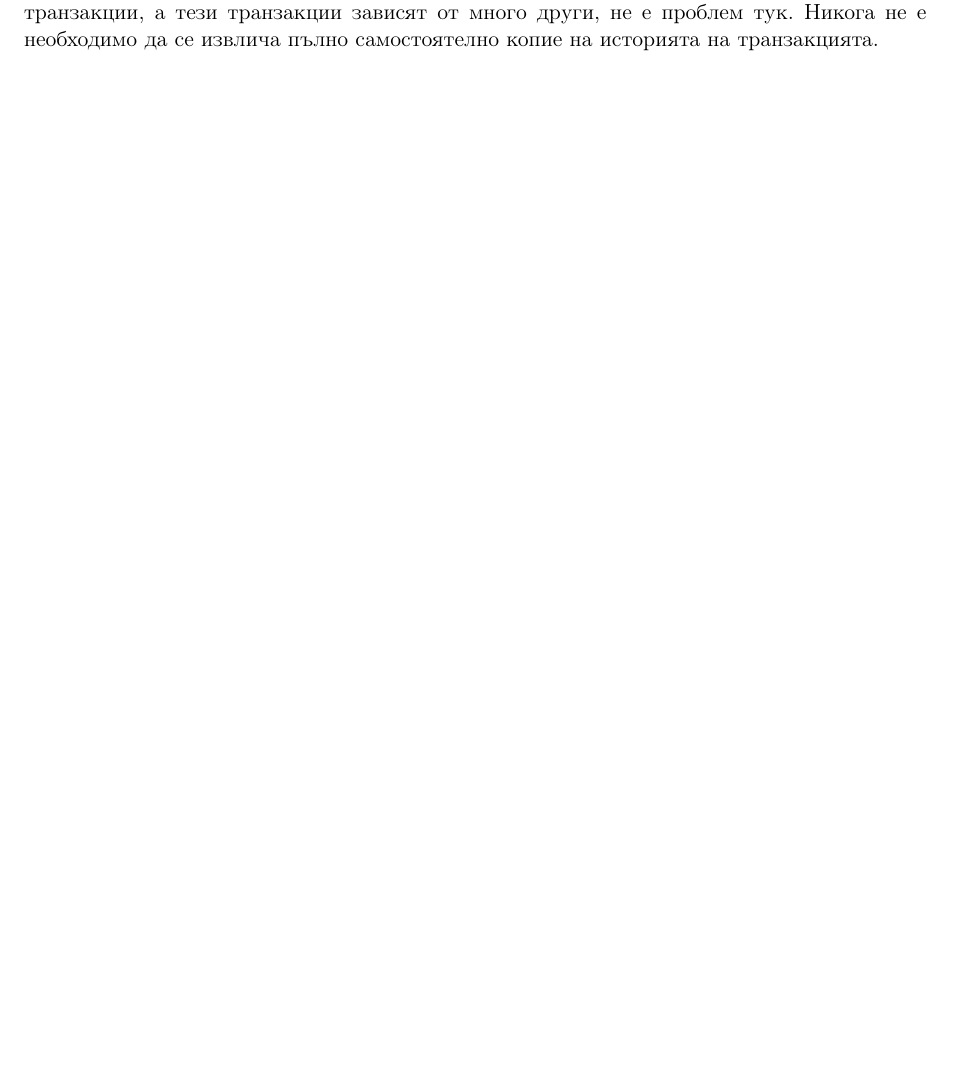
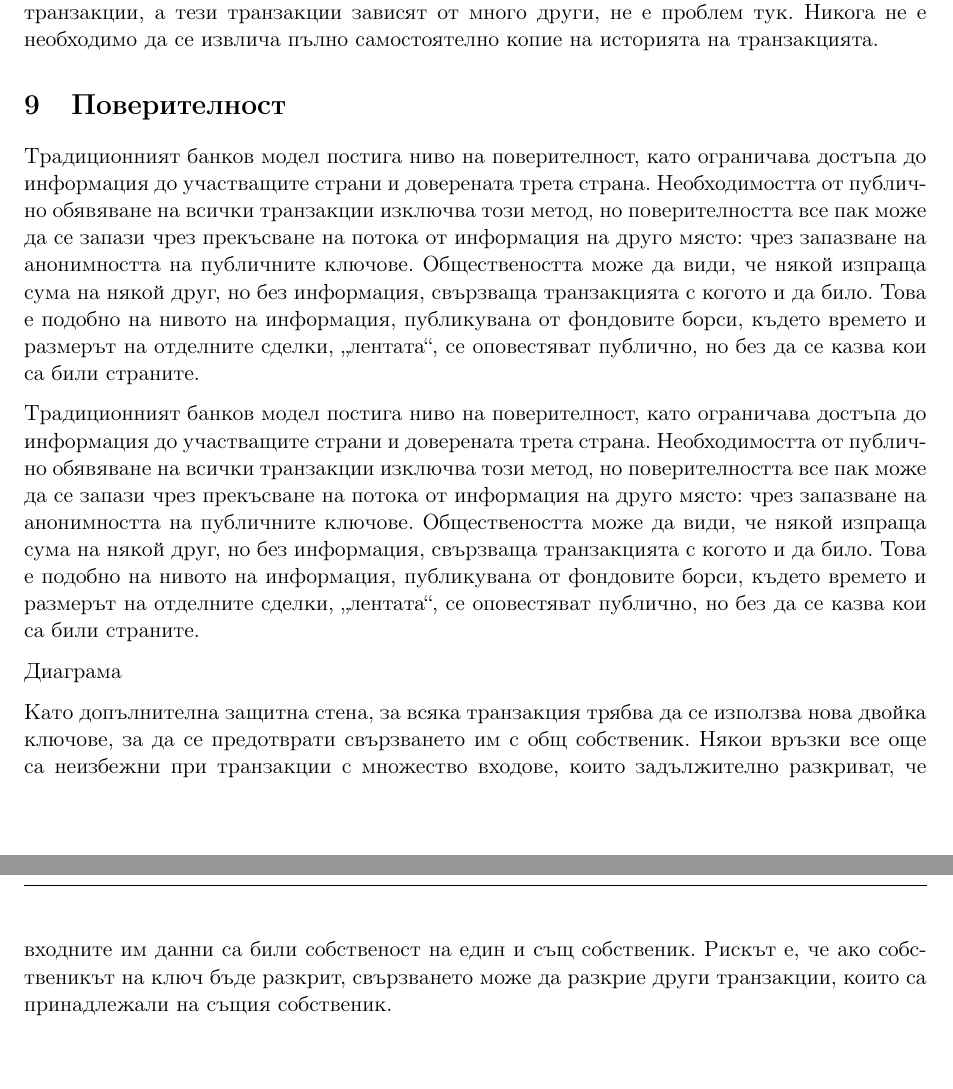
Before and after one commit to svetlyobg/bitcoin_bg, a LaTeX paper (main.tex): part of page 5 of 5 before the commit and two parts of pages 5 and 6 of 6 after it, the two joined at a grey line, cut so that both start at the same text, the shorter picture padded with empty space. Compiled offline with pdfLaTeX.

Commit message:
Поверителност

```diff
--- a/main.tex
+++ b/main.tex
@@ -160,5 +160,14 @@
 
 Трябва да се отбележи, че разклоняването, при което една транзакция зависи от няколко транзакции, а тези транзакции зависят от много други, не е проблем тук. Никога не е необходимо да се извлича пълно самостоятелно копие на историята на транзакцията.
 
+\section{Поверителност}
+Традиционният банков модел постига ниво на поверителност, като ограничава достъпа до информация до участващите страни и доверената трета страна. Необходимостта от публично обявяване на всички транзакции изключва този метод, но поверителността все пак може да се запази чрез прекъсване на потока от информация на друго място: чрез запазване на анонимността на публичните ключове. Обществеността може да види, че някой изпраща сума на някой друг, но без информация, свързваща транзакцията с когото и да било. Това е подобно на нивото на информация, публикувана от фондовите борси, където времето и размерът на отделните сделки, „лентата“, се оповестяват публично, но без да се казва кои са били страните.
+
+Традиционният банков модел постига ниво на поверителност, като ограничава достъпа до информация до участващите страни и доверената трета страна. Необходимостта от публично обявяване на всички транзакции изключва този метод, но поверителността все пак може да се запази чрез прекъсване на потока от информация на друго място: чрез запазване на анонимността на публичните ключове. Обществеността може да види, че някой изпраща сума на някой друг, но без информация, свързваща транзакцията с когото и да било. Това е подобно на нивото на информация, публикувана от фондовите борси, където времето и размерът на отделните сделки, „лентата“, се оповестяват публично, но без да се казва кои са били страните.
+
+Диаграма
+
+Като допълнителна защитна стена, за всяка транзакция трябва да се използва нова двойка ключове, за да се предотврати свързването им с общ собственик. Някои връзки все още са неизбежни при транзакции с множество входове, които задължително разкриват, че входните им данни са били собственост на един и същ собственик. Рискът е, че ако собственикът на ключ бъде разкрит, свързването може да разкрие други транзакции, които са принадлежали на същия собственик.
+
 
 \end{document}
```
Also changed, not shown: main.pdf, 4 other files.
